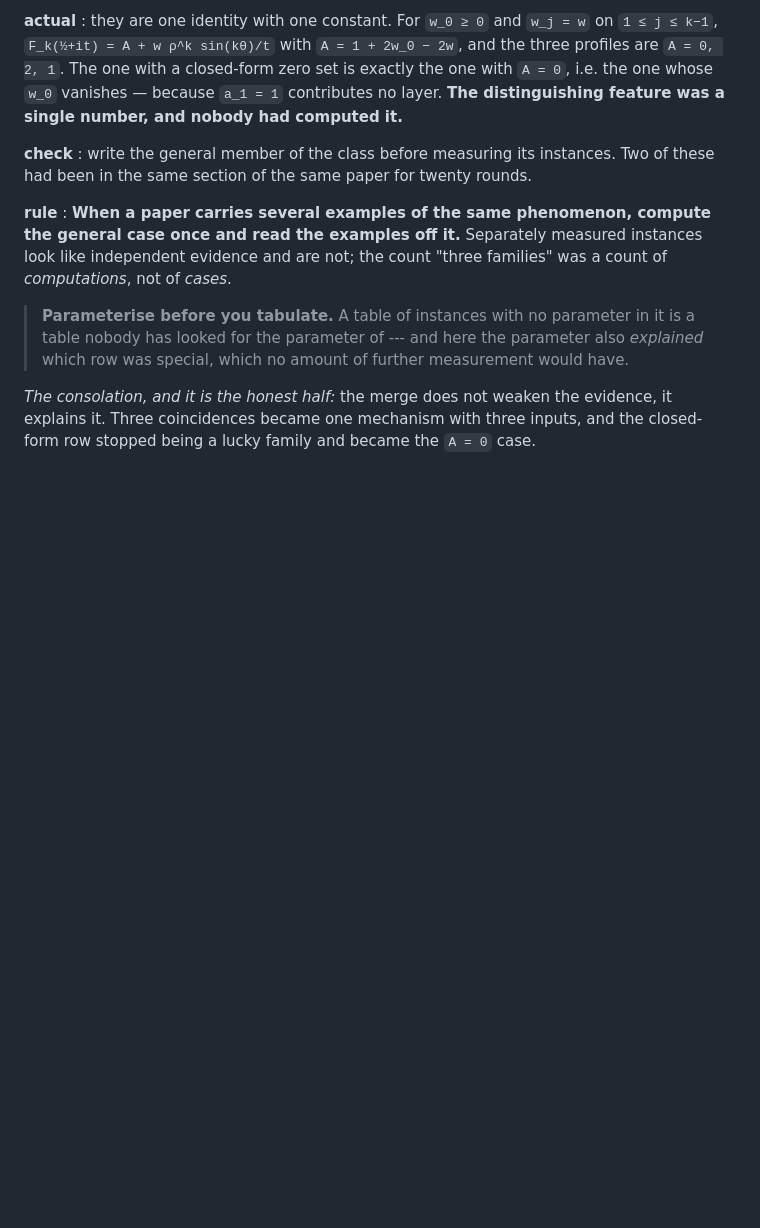
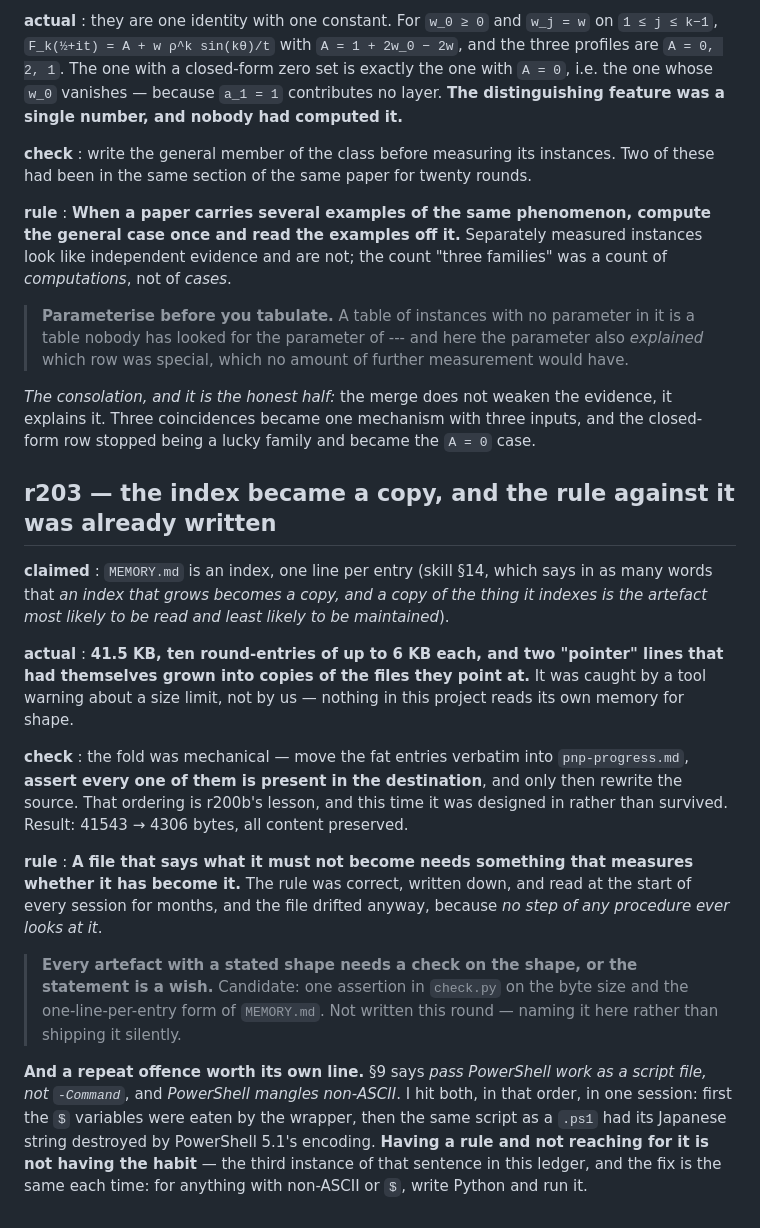
Before and after one commit to mathlab0911/arithmetic-landscape, a Markdown page: tools/ledger_pending.md, the part around the change. Rendered like a GitHub page; blank space fills up the shorter version.

Commit message:
r203b: MEMORY.md had grown into a copy of what it indexes; folded mechanically
Skill section 14 says an index that grows becomes a copy, and a copy of the thing it
indexes is the artefact most likely to be read and least likely to be maintained.
MEMORY.md was 41543 bytes: ten round-entries of up to 6 KB, plus two "pointer" lines
that had themselves grown into copies of the files they point at.

Caught by a tool warning about a size limit, not by us. Nothing in this project reads
its own memory for shape.

Folded mechanically: the fat entries moved verbatim into pnp-progress.md (which is the
chronological log and where they belong), with an assertion that every one of them is
present in the destination BEFORE the source was rewritten -- r200b's ordering lesson,
designed in this time rather than survived. 41543 -> 4306 bytes, one line per entry,
nothing lost.

Ledger entry added, with the rule it earns: a file that states what it must not become
needs something that measures whether it has become it. Candidate assertion for
check.py named but not shipped this round.

Also logged: I broke skill section 9 twice in one session -- once passing PowerShell
via -Command (the $ variables were eaten), once as a .ps1 whose Japanese string
PowerShell 5.1 destroyed. Having a rule and not reaching for it is not having the
habit. For anything with non-ASCII or $, write Python.

C1-C21 pass. Ledger pending: six.

```diff
--- a/tools/ledger_pending.md
+++ b/tools/ledger_pending.md
@@ -103,3 +103,32 @@ evidence and are not; the count "three families" was a count of *computations*,
 *The consolation, and it is the honest half:* the merge does not weaken the evidence, it explains
 it. Three coincidences became one mechanism with three inputs, and the closed-form row stopped
 being a lucky family and became the `A = 0` case.
+
+## r203 — the index became a copy, and the rule against it was already written
+
+**claimed** : `MEMORY.md` is an index, one line per entry (skill §14, which says in as many
+words that *an index that grows becomes a copy, and a copy of the thing it indexes is the
+artefact most likely to be read and least likely to be maintained*).
+
+**actual**  : **41.5 KB, ten round-entries of up to 6 KB each, and two "pointer" lines that had
+themselves grown into copies of the files they point at.** It was caught by a tool warning about
+a size limit, not by us — nothing in this project reads its own memory for shape.
+
+**check**   : the fold was mechanical — move the fat entries verbatim into `pnp-progress.md`,
+**assert every one of them is present in the destination**, and only then rewrite the source.
+That ordering is r200b's lesson, and this time it was designed in rather than survived. Result:
+41543 → 4306 bytes, all content preserved.
+
+**rule**    : **A file that says what it must not become needs something that measures whether
+it has become it.** The rule was correct, written down, and read at the start of every session
+for months, and the file drifted anyway, because *no step of any procedure ever looks at it*.
+> **Every artefact with a stated shape needs a check on the shape, or the statement is a wish.**
+> Candidate: one assertion in `check.py` on the byte size and the one-line-per-entry form of
+> `MEMORY.md`. Not written this round — naming it here rather than shipping it silently.
+
+**And a repeat offence worth its own line.** §9 says *pass PowerShell work as a script file, not
+`-Command`*, and *PowerShell mangles non-ASCII*. I hit both, in that order, in one session: first
+the `$` variables were eaten by the wrapper, then the same script as a `.ps1` had its Japanese
+string destroyed by PowerShell 5.1's encoding. **Having a rule and not reaching for it is not
+having the habit** — the third instance of that sentence in this ledger, and the fix is the same
+each time: for anything with non-ASCII or `$`, write Python and run it.
```
